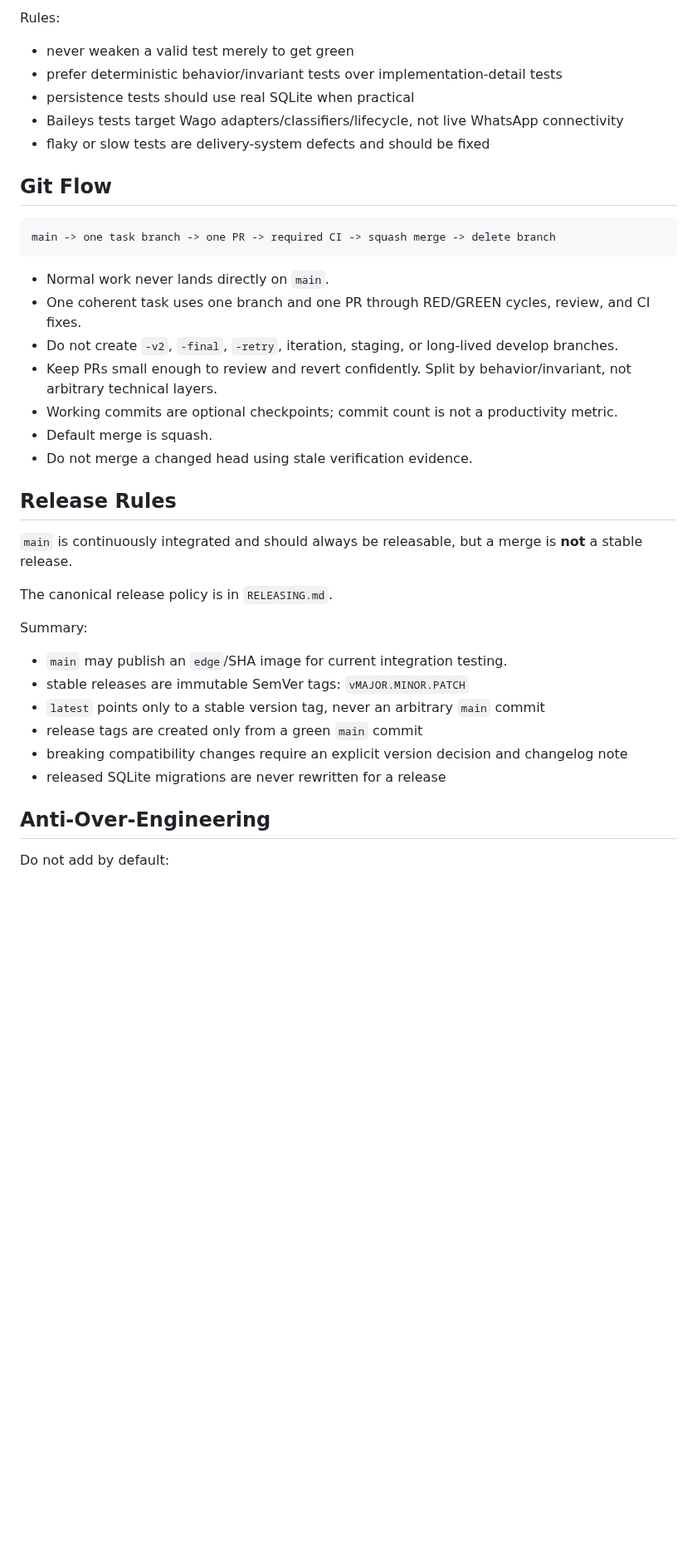
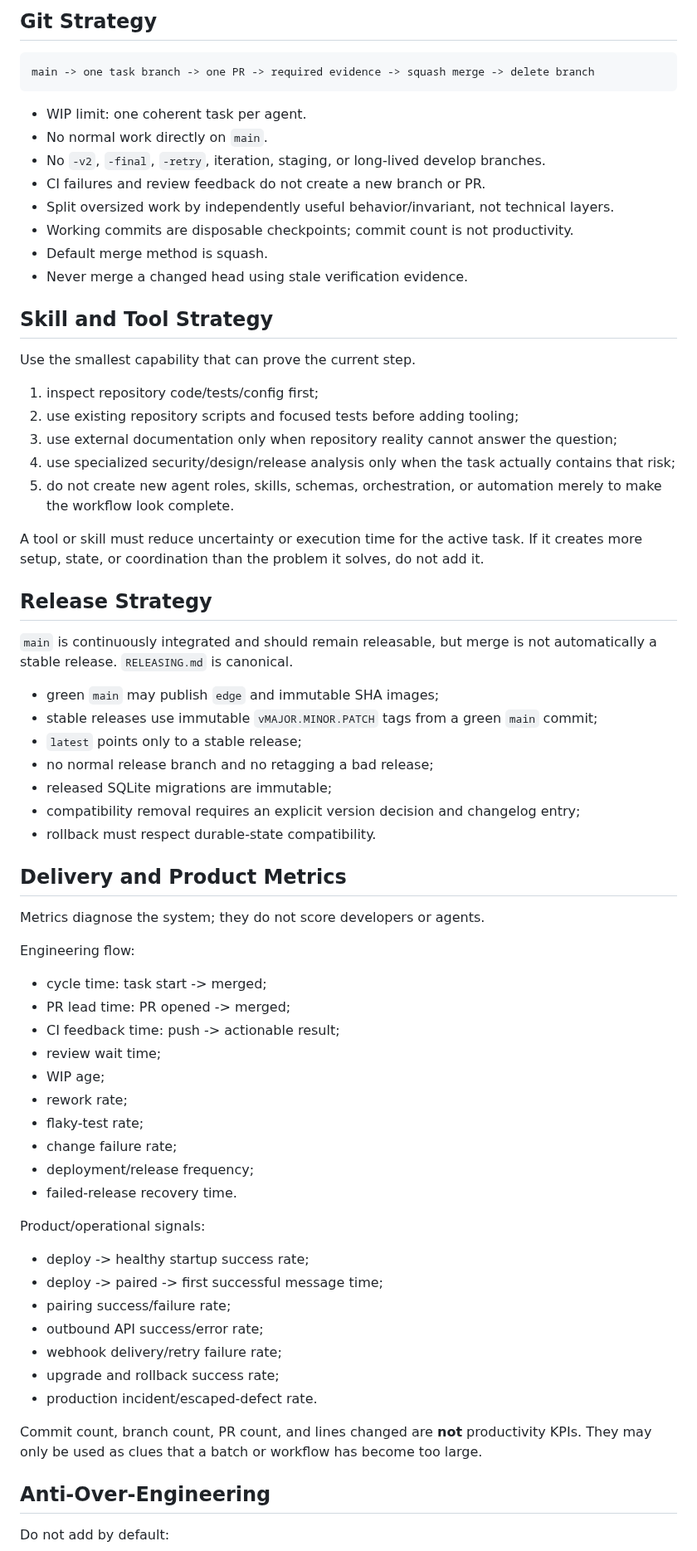
Before and after one commit to howlil/wago, a Markdown page: AGENTS.md, the part around one of its changes. Shown at 83% size. Drawn GitHub-style; blank space fills up the shorter version.

Commit message:
docs: tighten lean engineering operating model

````diff
--- a/AGENTS.md
+++ b/AGENTS.md
@@ -123,40 +144,71 @@ Also run/require the relevant Docker persistence/rollback smoke, native architec
 
-Rules:
-
-- never weaken a valid test merely to get green
-- prefer deterministic behavior/invariant tests over implementation-detail tests
-- persistence tests should use real SQLite when practical
-- Baileys tests target Wago adapters/classifiers/lifecycle, not live WhatsApp connectivity
-- flaky or slow tests are delivery-system defects and should be fixed
-
-## Git Flow
+## Git Strategy
 
 ```text
-main -> one task branch -> one PR -> required CI -> squash merge -> delete branch
+main -> one task branch -> one PR -> required evidence -> squash merge -> delete branch
 ```
 
-- Normal work never lands directly on `main`.
-- One coherent task uses one branch and one PR through RED/GREEN cycles, review, and CI fixes.
-- Do not create `-v2`, `-final`, `-retry`, iteration, staging, or long-lived develop branches.
-- Keep PRs small enough to review and revert confidently. Split by behavior/invariant, not arbitrary technical layers.
-- Working commits are optional checkpoints; commit count is not a productivity metric.
-- Default merge is squash.
-- Do not merge a changed head using stale verification evidence.
+- WIP limit: one coherent task per agent.
+- No normal work directly on `main`.
+- No `-v2`, `-final`, `-retry`, iteration, staging, or long-lived develop branches.
+- CI failures and review feedback do not create a new branch or PR.
+- Split oversized work by independently useful behavior/invariant, not technical layers.
+- Working commits are disposable checkpoints; commit count is not productivity.
+- Default merge method is squash.
+- Never merge a changed head using stale verification evidence.
 
-## Release Rules
+## Skill and Tool Strategy
 
-`main` is continuously integrated and should always be releasable, but a merge is **not** a stable release.
+Use the smallest capability that can prove the current step.
 
-The canonical release policy is in `RELEASING.md`.
+1. inspect repository code/tests/config first;
+2. use existing repository scripts and focused tests before adding tooling;
+3. use external documentation only when repository reality cannot answer the question;
+4. use specialized security/design/release analysis only when the task actually contains that risk;
+5. do not create new agent roles, skills, schemas, orchestration, or automation merely to make the workflow look complete.
 
-Summary:
+A tool or skill must reduce uncertainty or execution time for the active task. If it creates more setup, state, or coordination than the problem it solves, do not add it.
 
-- `main` may publish an `edge`/SHA image for current integration testing.
-- stable releases are immutable SemVer tags: `vMAJOR.MINOR.PATCH`
-- `latest` points only to a stable version tag, never an arbitrary `main` commit
-- release tags are created only from a green `main` commit
-- breaking compatibility changes require an explicit version decision and changelog note
-- released SQLite migrations are never rewritten for a release
+## Release Strategy
+
+`main` is continuously integrated and should remain releasable, but merge is not automatically a stable release. `RELEASING.md` is canonical.
+
+- green `main` may publish `edge` and immutable SHA images;
+- stable releases use immutable `vMAJOR.MINOR.PATCH` tags from a green `main` commit;
+- `latest` points only to a stable release;
+- no normal release branch and no retagging a bad release;
+- released SQLite migrations are immutable;
+- compatibility removal requires an explicit version decision and changelog entry;
+- rollback must respect durable-state compatibility.
+
+## Delivery and Product Metrics
+
+Metrics diagnose the system; they do not score developers or agents.
+
+Engineering flow:
+
+- cycle time: task start -> merged;
+- PR lead time: PR opened -> merged;
+- CI feedback time: push -> actionable result;
+- review wait time;
+- WIP age;
+- rework rate;
+- flaky-test rate;
+- change failure rate;
+- deployment/release frequency;
+- failed-release recovery time.
+
+Product/operational signals:
+
+- deploy -> healthy startup success rate;
+- deploy -> paired -> first successful message time;
+- pairing success/failure rate;
+- outbound API success/error rate;
+- webhook delivery/retry failure rate;
+- upgrade and rollback success rate;
+- production incident/escaped-defect rate.
+
+Commit count, branch count, PR count, and lines changed are **not** productivity KPIs. They may only be used as clues that a batch or workflow has become too large.
 
 ## Anti-Over-Engineering
 
````
Also changed, not shown: other parts of AGENTS.md (+113 -95 lines).
